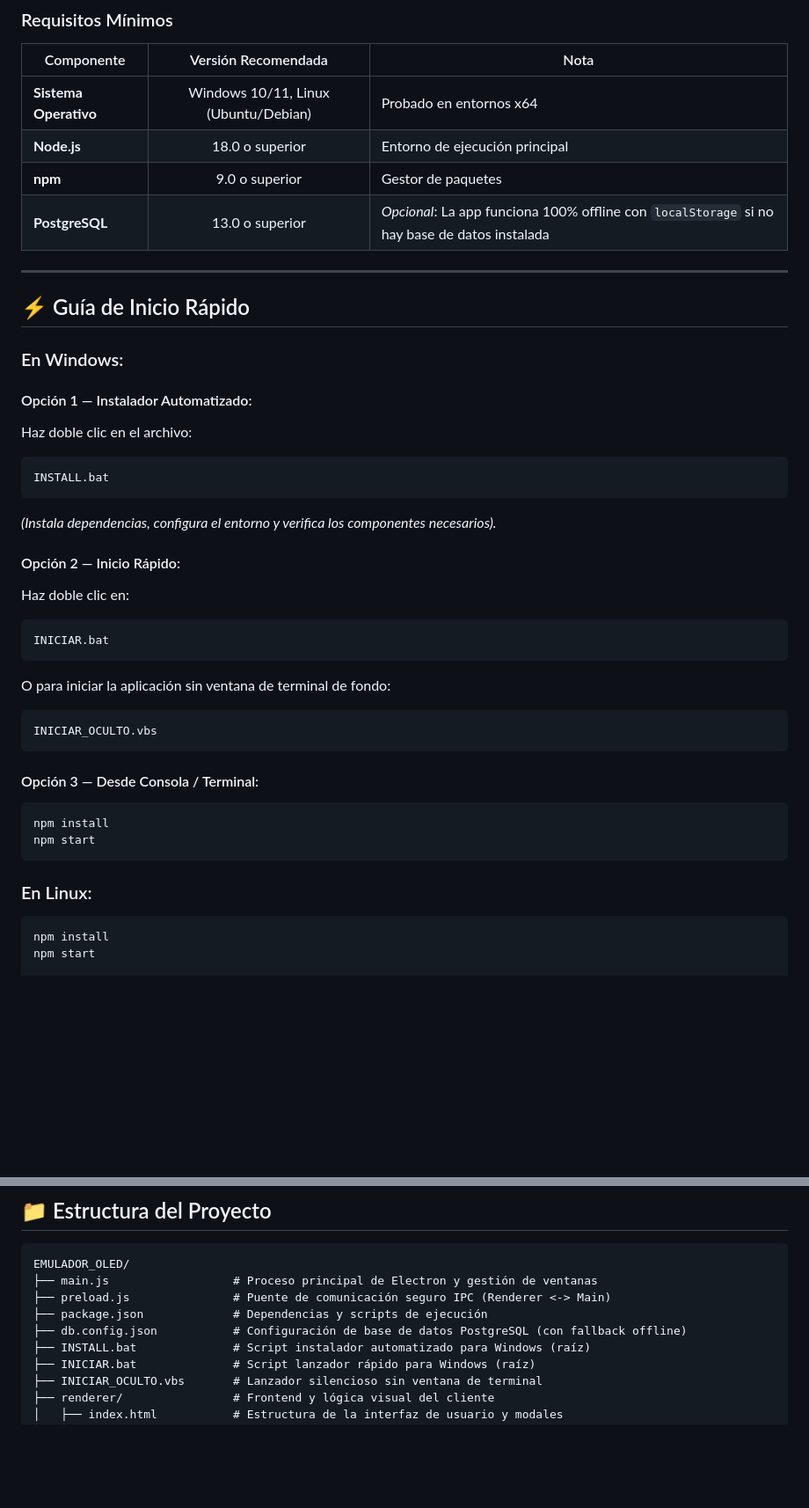
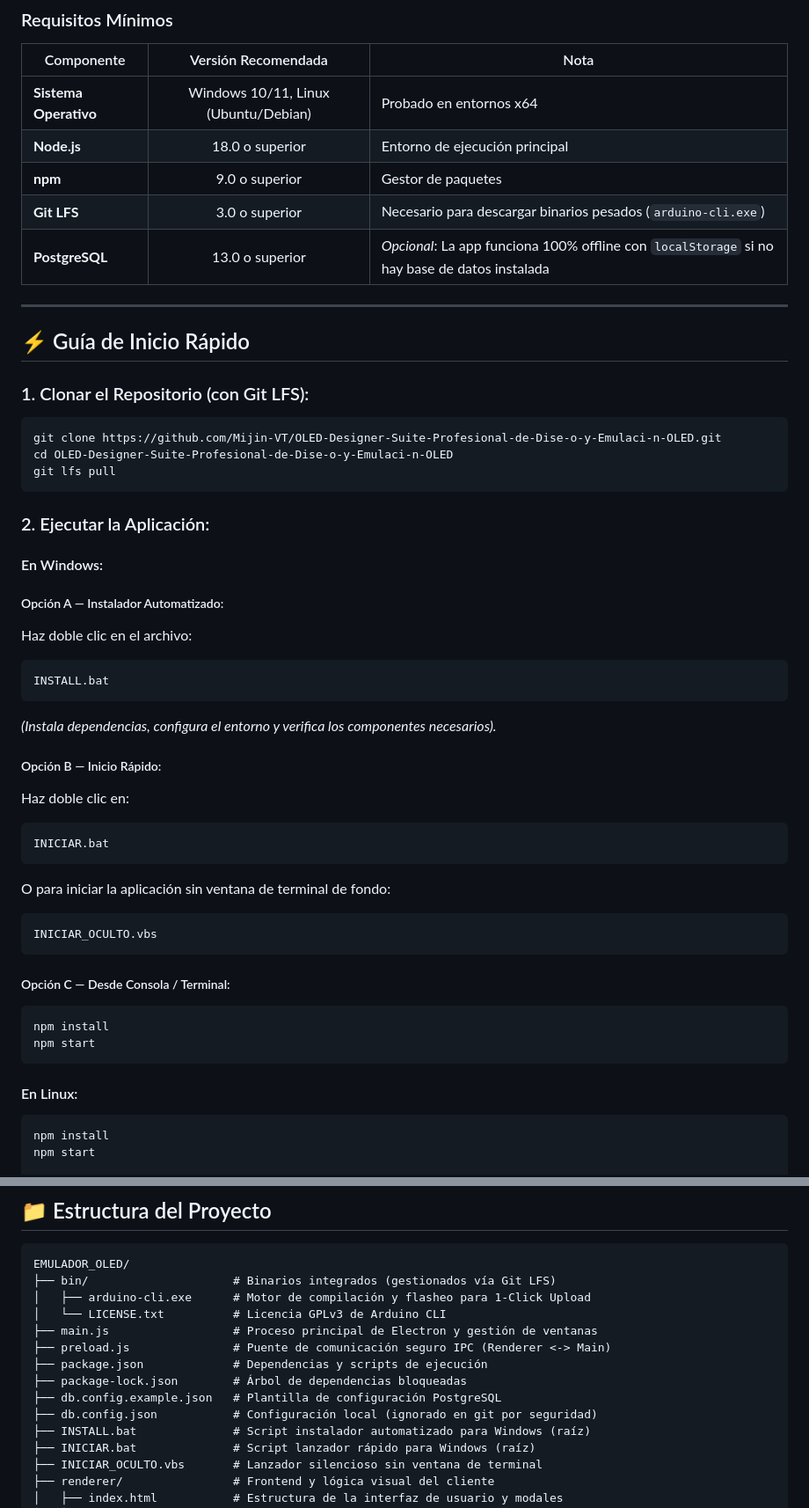
Before and after one commit to Mijin-VT/OLED-Designer-Suite-Profesional, a Markdown page: README.md, 2 parts joined by grey strips. Shown at 88% size. GitHub-like rendering; blank space fills up the shorter version.

Commit message:
docs: actualizar README con soporte Git LFS, enlaces relativos y estructura del proyecto

````diff
--- a/README.md
+++ b/README.md
@@ -62,22 +62,32 @@ Combina un editor de dibujo en tiempo real, un sistema de animación por fotogra
 | **Sistema Operativo** | Windows 10/11, Linux (Ubuntu/Debian) | Probado en entornos x64 |
 | **Node.js** | 18.0 o superior | Entorno de ejecución principal |
 | **npm** | 9.0 o superior | Gestor de paquetes |
+| **Git LFS** | 3.0 o superior | Necesario para descargar binarios pesados (`arduino-cli.exe`) |
 | **PostgreSQL** | 13.0 o superior | *Opcional*: La app funciona 100% offline con `localStorage` si no hay base de datos instalada |
 
 ---
 
 ## ⚡ Guía de Inicio Rápido
 
-### En Windows:
+### 1. Clonar el Repositorio (con Git LFS):
+```bash
+git clone https://github.com/Mijin-VT/OLED-Designer-Suite-Profesional-de-Dise-o-y-Emulaci-n-OLED.git
+cd OLED-Designer-Suite-Profesional-de-Dise-o-y-Emulaci-n-OLED
+git lfs pull
+```
 
-#### Opción 1 — Instalador Automatizado:
+### 2. Ejecutar la Aplicación:
+
+#### En Windows:
+
+##### Opción A — Instalador Automatizado:
 Haz doble clic en el archivo:
 ```bat
 INSTALL.bat
 ```
 *(Instala dependencias, configura el entorno y verifica los componentes necesarios).*
 
-#### Opción 2 — Inicio Rápido:
+##### Opción B — Inicio Rápido:
 Haz doble clic en:
 ```bat
 INICIAR.bat
@@ -87,13 +97,13 @@ O para iniciar la aplicación sin ventana de terminal de fondo:
 INICIAR_OCULTO.vbs
 ```
 
-#### Opción 3 — Desde Consola / Terminal:
+##### Opción C — Desde Consola / Terminal:
 ```powershell
 npm install
 npm start
 ```
 
-### En Linux:
+#### En Linux:
 ```bash
 npm install
 npm start
@@ -347,10 +357,15 @@ OLED Designer cuenta con dos modos de generación asistida en [`src/aiModule.js`
 
 ```
 EMULADOR_OLED/
+├── bin/                     # Binarios integrados (gestionados vía Git LFS)
+│   ├── arduino-cli.exe      # Motor de compilación y flasheo para 1-Click Upload
+│   └── LICENSE.txt          # Licencia GPLv3 de Arduino CLI
 ├── main.js                  # Proceso principal de Electron y gestión de ventanas
 ├── preload.js               # Puente de comunicación seguro IPC (Renderer <-> Main)
 ├── package.json             # Dependencias y scripts de ejecución
-├── db.config.json           # Configuración de base de datos PostgreSQL (con fallback offline)
+├── package-lock.json        # Árbol de dependencias bloqueadas
+├── db.config.example.json   # Plantilla de configuración PostgreSQL
+├── db.config.json           # Configuración local (ignorado en git por seguridad)
 ├── INSTALL.bat              # Script instalador automatizado para Windows (raíz)
 ├── INICIAR.bat              # Script lanzador rápido para Windows (raíz)
 ├── INICIAR_OCULTO.vbs       # Lanzador silencioso sin ventana de terminal
````
Also changed, not shown: other parts of README.md (+3 -3 lines).
